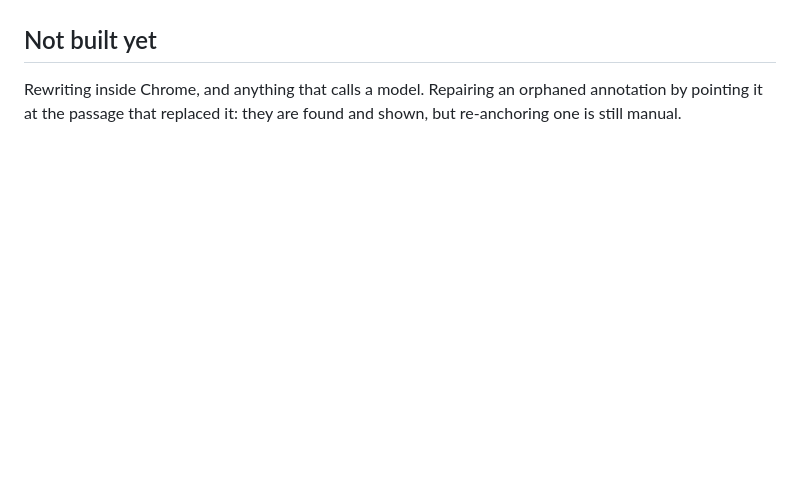
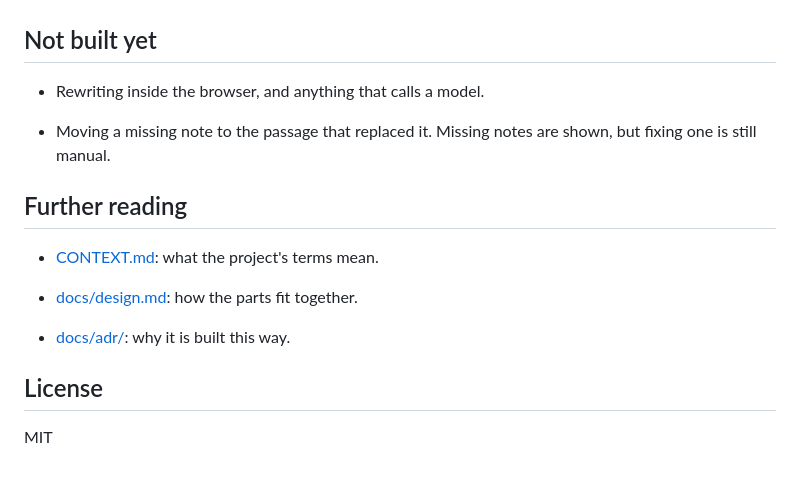
Before and after one commit to testy-cool/comprehension-annotator, a Markdown page: README.md, the part around one of its changes. GitHub-like rendering; blank space fills up the shorter version.

```diff
--- a/README.md
+++ b/README.md
@@ -116,6 +141,19 @@ hand is unaffected.
 
 ## Not built yet
 
-Rewriting inside Chrome, and anything that calls a model. Repairing an orphaned
-annotation by pointing it at the passage that replaced it: they are found and
-shown, but re-anchoring one is still manual.
+- Rewriting inside the browser, and anything that calls a model.
+
+- Moving a missing note to the passage that replaced it. Missing notes are
+  shown, but fixing one is still manual.
+
+## Further reading
+
+- [CONTEXT.md](CONTEXT.md): what the project's terms mean.
+
+- [docs/design.md](docs/design.md): how the parts fit together.
+
+- [docs/adr/](docs/adr/): why it is built this way.
+
+## License
+
+MIT
```
Also changed, not shown: other parts of README.md (+106 -81 lines), docs/images/annotating.png (added), docs/images/review.png (added), 1 other file.
